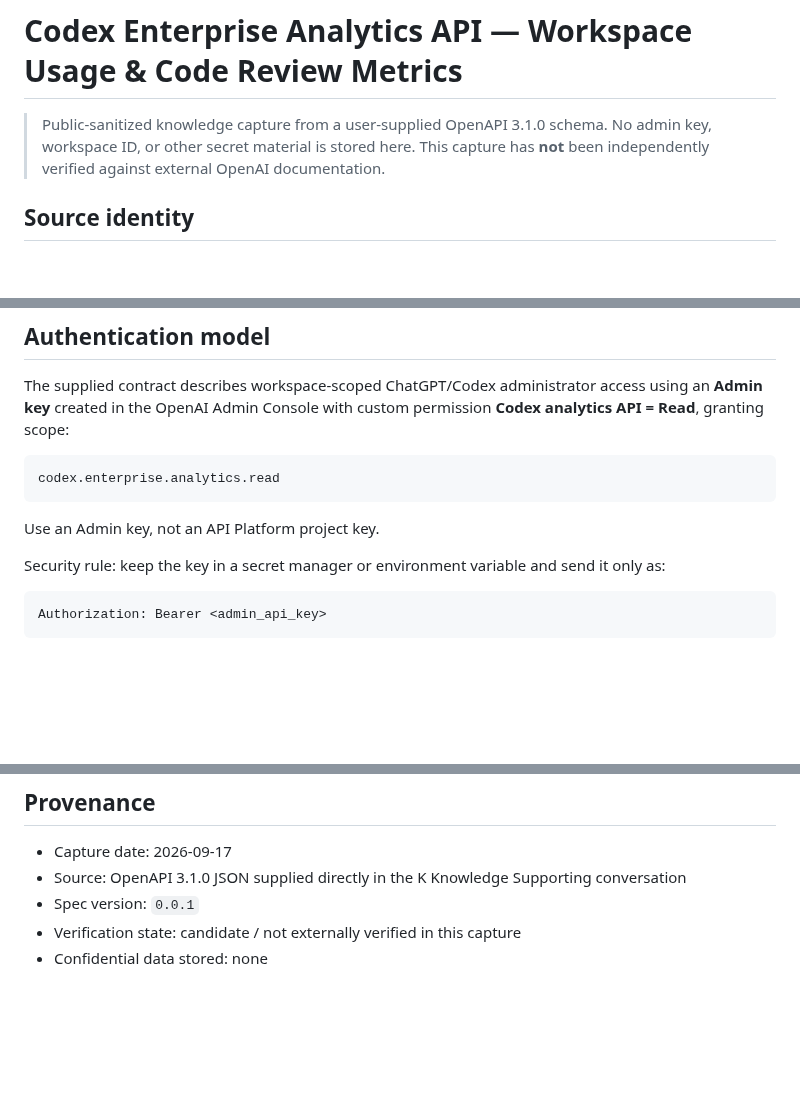
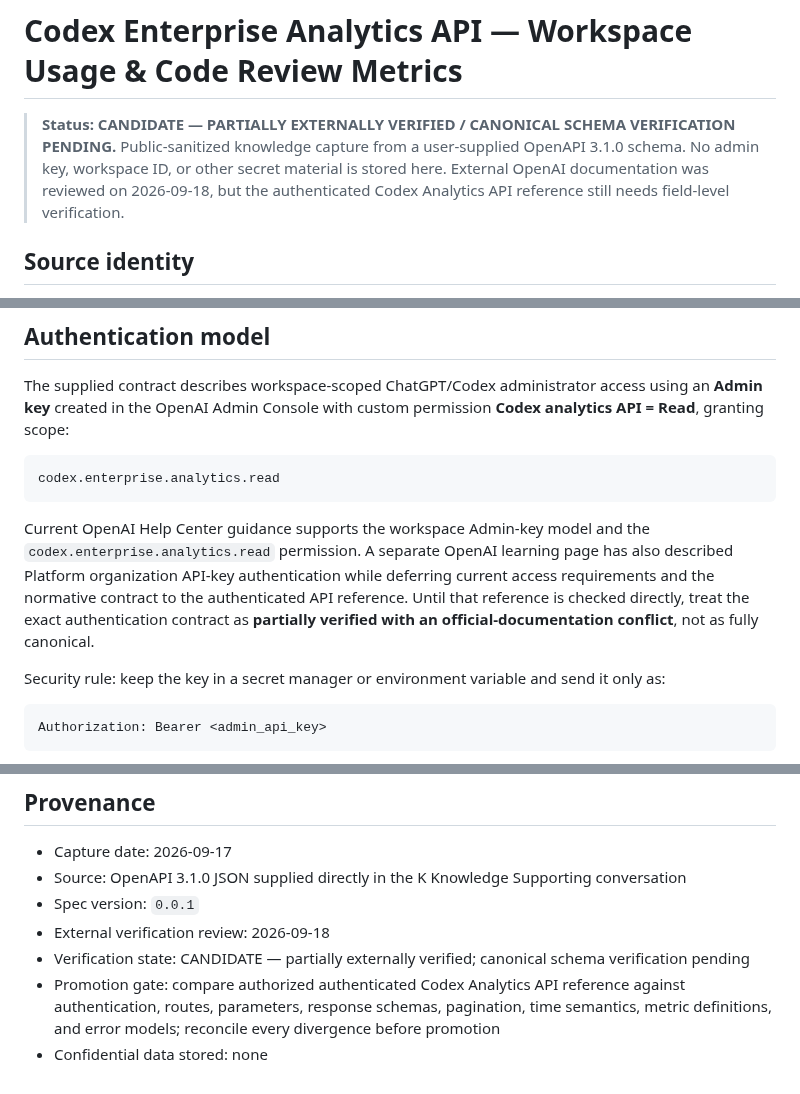
Before and after one commit to RepoKan/K-Knowledgeable-, a Markdown page: knowledge-supporting/knowledge-base/codex-enterprise-analytics-api-v0.0.1.md, 3 parts joined by grey strips. GitHub-like rendering; blank space fills up the shorter version.

Commit message:
docs: record Codex analytics external verification gaps

````diff
--- a/knowledge-supporting/knowledge-base/codex-enterprise-analytics-api-v0.0.1.md
+++ b/knowledge-supporting/knowledge-base/codex-enterprise-analytics-api-v0.0.1.md
@@ -1,6 +1,6 @@
 # Codex Enterprise Analytics API — Workspace Usage & Code Review Metrics
 
-> Public-sanitized knowledge capture from a user-supplied OpenAPI 3.1.0 schema. No admin key, workspace ID, or other secret material is stored here. This capture has **not** been independently verified against external OpenAI documentation.
+> **Status: CANDIDATE — PARTIALLY EXTERNALLY VERIFIED / CANONICAL SCHEMA VERIFICATION PENDING.** Public-sanitized knowledge capture from a user-supplied OpenAPI 3.1.0 schema. No admin key, workspace ID, or other secret material is stored here. External OpenAI documentation was reviewed on 2026-09-18, but the authenticated Codex Analytics API reference still needs field-level verification.
 
 ## Source identity
 
@@ -20,7 +20,7 @@ The supplied contract describes workspace-scoped ChatGPT/Codex administrator acc
 codex.enterprise.analytics.read
 ```
 
-Use an Admin key, not an API Platform project key.
+Current OpenAI Help Center guidance supports the workspace Admin-key model and the `codex.enterprise.analytics.read` permission. A separate OpenAI learning page has also described Platform organization API-key authentication while deferring current access requirements and the normative contract to the authenticated API reference. Until that reference is checked directly, treat the exact authentication contract as **partially verified with an official-documentation conflict**, not as fully canonical.
 
 Security rule: keep the key in a secret manager or environment variable and send it only as:
 
@@ -205,5 +229,7 @@ This contract can support:
 - Capture date: 2026-09-17
 - Source: OpenAPI 3.1.0 JSON supplied directly in the K Knowledge Supporting conversation
 - Spec version: `0.0.1`
-- Verification state: candidate / not externally verified in this capture
+- External verification review: 2026-09-18
+- Verification state: CANDIDATE — partially externally verified; canonical schema verification pending
+- Promotion gate: compare authorized authenticated Codex Analytics API reference against authentication, routes, parameters, response schemas, pagination, time semantics, metric definitions, and error models; reconcile every divergence before promotion
 - Confidential data stored: none
````
Also changed, not shown: other parts of knowledge-supporting/knowledge-base/codex-enterprise-analytics-api-v0.0.1.md (+24 -0 lines).
